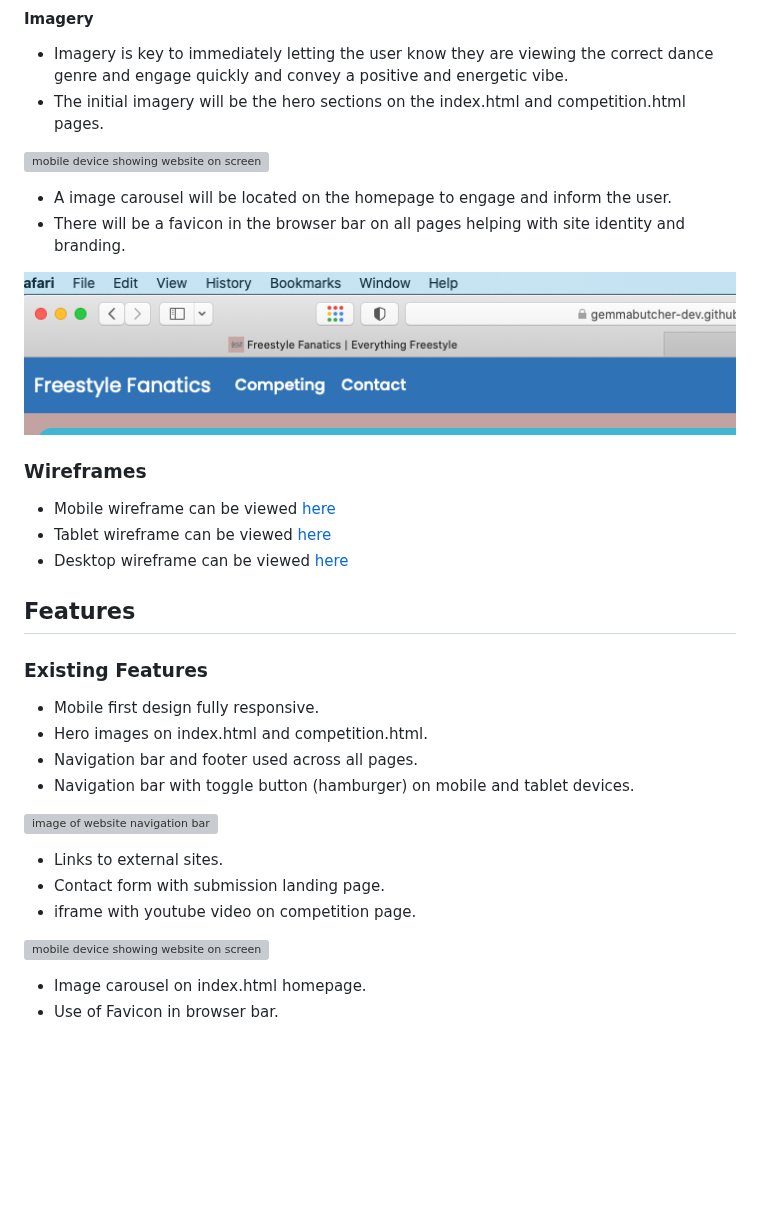
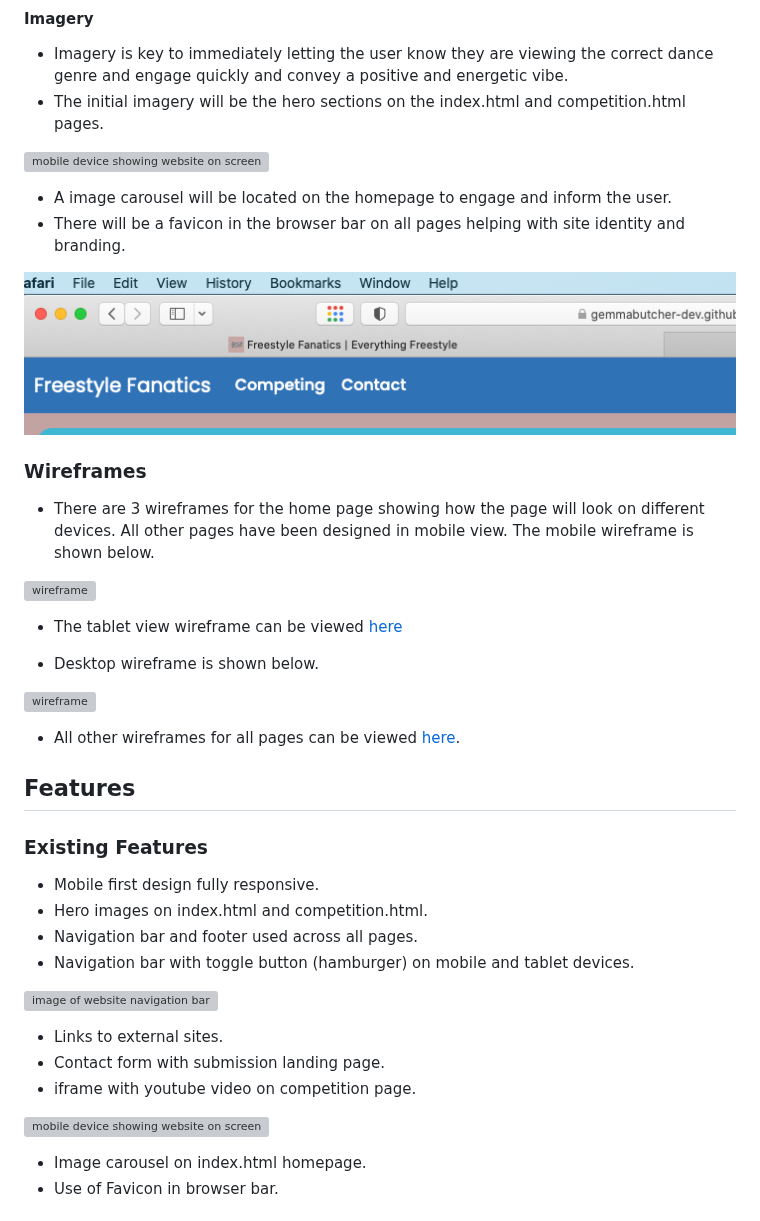
Before and after one commit to GemmaButcher-dev/freestyle_dance, a Markdown page: README.md, the part around one of its changes. Drawn GitHub-style; blank space fills up the shorter version; grey boxes are pictures that could not be loaded.

Commit message:
Wireframe link update and formatting

```diff
--- a/README.md
+++ b/README.md
@@ -116,9 +116,18 @@ Freestyle Fanatics can help dancers meet these goals by:
 
 ### Wireframes
 
-  * Mobile wireframe can be viewed [here](docs/design/wireframes/mobile_wireframe.png)
-  * Tablet wireframe can be viewed [here](docs/design/wireframes/tablet_wireframe.png)
-  * Desktop wireframe can be viewed [here](docs/design/wireframes/desktop_wireframe.png)
+  * There are 3 wireframes for the home page showing how the page will look on different devices. All other pages have been designed
+    in mobile view. The mobile wireframe is shown below.
+
+  ![wireframe](docs/design/wireframes/mobile_wireframe.png)
+
+  *  The tablet view wireframe can be viewed [here](docs/design/wireframes/tablet_wireframe.png)
+
+  * Desktop wireframe is shown below.
+
+   ![wireframe](docs/design/wireframes/desktop_wireframe.png)
+
+  * All other wireframes for all pages can be viewed [here](docs/design/wireframes).
 
 ## Features
 
```
Also changed, not shown: other parts of README.md (+8 -8 lines).
